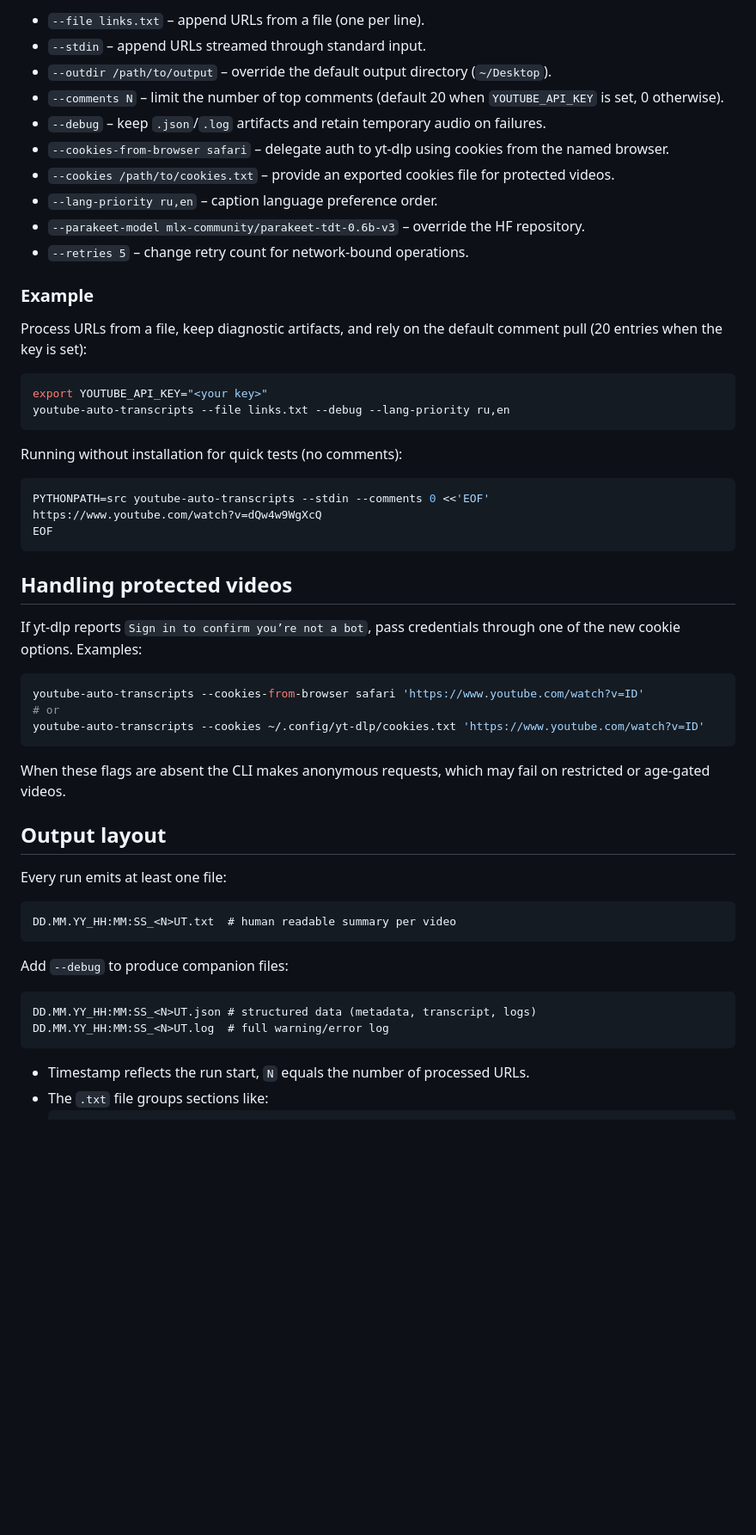
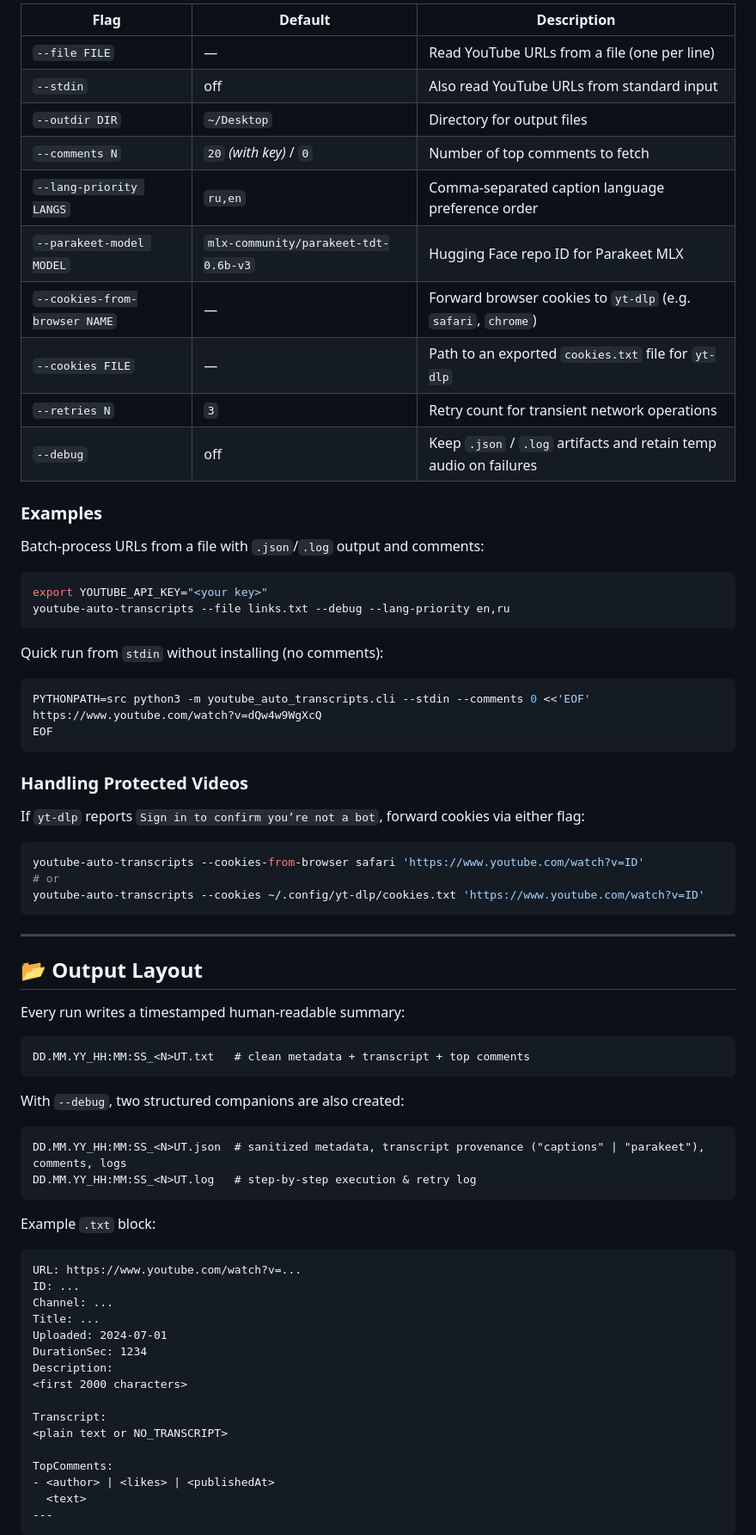
Before and after one commit to Lemelson/Youtube-Auto-Transcripts, a Markdown page: README.md, the part around one of its changes. Shown at 86% size. Drawn GitHub-style; blank space fills up the shorter version.

Commit message:
docs: add MIT license, CLI demo preview, and polished README with pipeline overview

````diff
--- a/README.md
+++ b/README.md
@@ -65,35 +100,37 @@ Key options:
 
-- `--file links.txt` – append URLs from a file (one per line).
-- `--stdin` – append URLs streamed through standard input.
-- `--outdir /path/to/output` – override the default output directory (`~/Desktop`).
-- `--comments N` – limit the number of top comments (default 20 when `YOUTUBE_API_KEY` is set, 0 otherwise).
-- `--debug` – keep `.json`/`.log` artifacts and retain temporary audio on failures.
-- `--cookies-from-browser safari` – delegate auth to yt-dlp using cookies from the named browser.
-- `--cookies /path/to/cookies.txt` – provide an exported cookies file for protected videos.
-- `--lang-priority ru,en` – caption language preference order.
-- `--parakeet-model mlx-community/parakeet-tdt-0.6b-v3` – override the HF repository.
-- `--retries 5` – change retry count for network-bound operations.
+| Flag | Default | Description |
+|---|---|---|
+| `--file FILE` | — | Read YouTube URLs from a file (one per line) |
+| `--stdin` | off | Also read YouTube URLs from standard input |
+| `--outdir DIR` | `~/Desktop` | Directory for output files |
+| `--comments N` | `20` *(with key)* / `0` | Number of top comments to fetch |
+| `--lang-priority LANGS` | `ru,en` | Comma-separated caption language preference order |
+| `--parakeet-model MODEL` | `mlx-community/parakeet-tdt-0.6b-v3` | Hugging Face repo ID for Parakeet MLX |
+| `--cookies-from-browser NAME` | — | Forward browser cookies to `yt-dlp` (e.g. `safari`, `chrome`) |
+| `--cookies FILE` | — | Path to an exported `cookies.txt` file for `yt-dlp` |
+| `--retries N` | `3` | Retry count for transient network operations |
+| `--debug` | off | Keep `.json` / `.log` artifacts and retain temp audio on failures |
 
-### Example
+### Examples
 
-Process URLs from a file, keep diagnostic artifacts, and rely on the default comment pull (20 entries when the key is set):
+Batch-process URLs from a file with `.json`/`.log` output and comments:
 
 ```bash
 export YOUTUBE_API_KEY="<your key>"
-youtube-auto-transcripts --file links.txt --debug --lang-priority ru,en
+youtube-auto-transcripts --file links.txt --debug --lang-priority en,ru
 ```
 
-Running without installation for quick tests (no comments):
+Quick run from `stdin` without installing (no comments):
 
 ```bash
-PYTHONPATH=src youtube-auto-transcripts --stdin --comments 0 <<'EOF'
+PYTHONPATH=src python3 -m youtube_auto_transcripts.cli --stdin --comments 0 <<'EOF'
 https://www.youtube.com/watch?v=dQw4w9WgXcQ
 EOF
 ```
 
-## Handling protected videos
+### Handling Protected Videos
 
-If yt-dlp reports `Sign in to confirm you’re not a bot`, pass credentials through one of the new cookie options. Examples:
+If `yt-dlp` reports `Sign in to confirm you’re not a bot`, forward cookies via either flag:
 
 ```bash
 youtube-auto-transcripts --cookies-from-browser safari 'https://www.youtube.com/watch?v=ID'
@@ -101,22 +138,41 @@ youtube-auto-transcripts --cookies-from-browser safari 'https://www.youtube.com/
 youtube-auto-transcripts --cookies ~/.config/yt-dlp/cookies.txt 'https://www.youtube.com/watch?v=ID'
 ```
 
-When these flags are absent the CLI makes anonymous requests, which may fail on restricted or age-gated videos.
+---
 
-## Output layout
+## 📂 Output Layout
 
-Every run emits at least one file:
+Every run writes a timestamped human-readable summary:
 
-```
-DD.MM.YY_HH:MM:SS_<N>UT.txt  # human readable summary per video
+```text
+DD.MM.YY_HH:MM:SS_<N>UT.txt   # clean metadata + transcript + top comments
 ```
 
-Add `--debug` to produce companion files:
+With `--debug`, two structured companions are also created:
 
-```
-DD.MM.YY_HH:MM:SS_<N>UT.json # structured data (metadata, transcript, logs)
-DD.MM.YY_HH:MM:SS_<N>UT.log  # full warning/error log
+```text
+DD.MM.YY_HH:MM:SS_<N>UT.json  # sanitized metadata, transcript provenance ("captions" | "parakeet"), comments, logs
+DD.MM.YY_HH:MM:SS_<N>UT.log   # step-by-step execution & retry log
 ```
 
-- Timestamp reflects the run start, `N` equals the number of processed URLs.
-- The `.txt` file groups sections like:
+Example `.txt` block:
+
+```text
+URL: https://www.youtube.com/watch?v=...
+ID: ...
+Channel: ...
+Title: ...
+Uploaded: 2024-07-01
+DurationSec: 1234
+Description:
+<first 2000 characters>
+
+Transcript:
+<plain text or NO_TRANSCRIPT>
+
+TopComments:
+- <author> | <likes> | <publishedAt>
+  <text>
+---
+```
+
````
Also changed, not shown: other parts of README.md (+106 -73 lines), docs/cli-demo.png (added), 1 other file.
